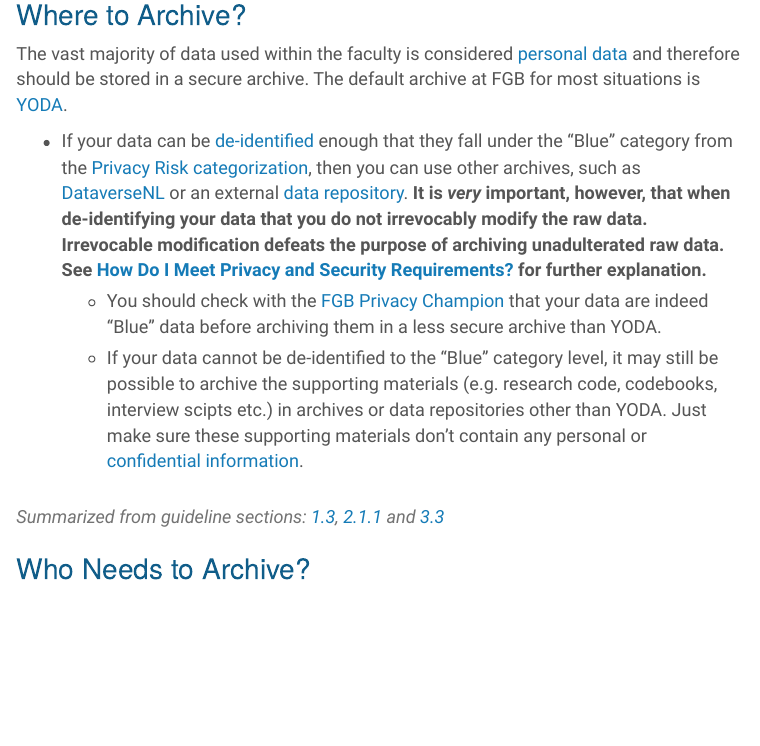
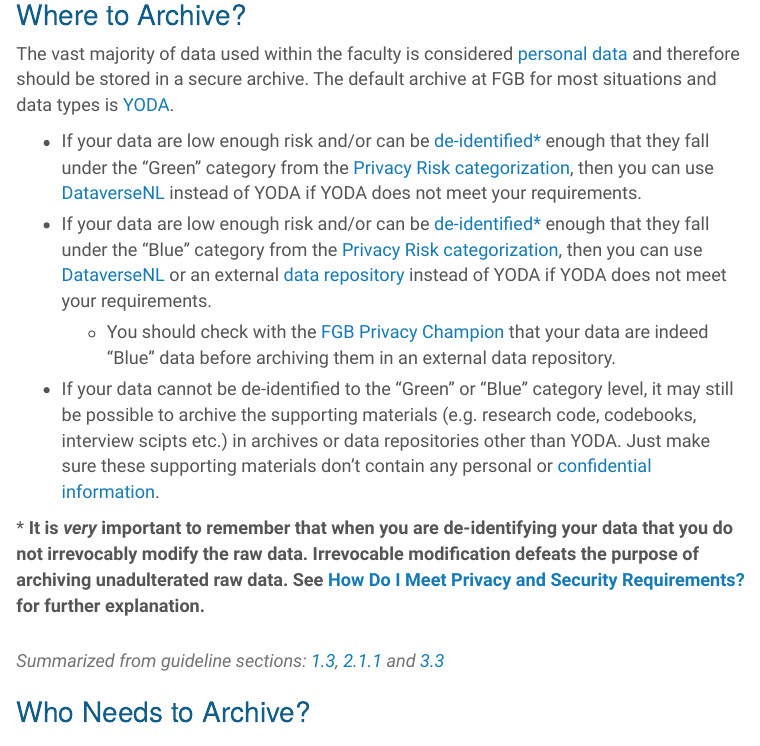
Before and after one commit to FGB-REPS/rdm_webpage, an R Markdown document (rdm/archiving/ArchivingGuidelinesSummary.Rmd): the page in a window 1100 px wide, from 1650 px down. The pictures show the output file rdm/archiving/ArchivingGuidelinesSummary.html that the author committed with the source, opened offline; menus at the side of the page are left out.

Commit message:
added dataverseNL to storage location options in archiving summary

```diff
--- a/rdm/archiving/ArchivingGuidelinesSummary.Rmd
+++ b/rdm/archiving/ArchivingGuidelinesSummary.Rmd
@@ -205,13 +205,15 @@
 
 <!--Can also delete or modify this following statement when the more detailed page on picking an archive is complete
 -->
-The vast majority of data used within the faculty is considered [personal data](../definitions/Definitions.html#personaldata){target="_blank"} and therefore should be stored in a secure archive. The default archive at FGB for most situations is [YODA](../tools/YODAInstructionsFGB.html){target="_blank"}.
+The vast majority of data used within the faculty is considered [personal data](../definitions/Definitions.html#personaldata){target="_blank"} and therefore should be stored in a secure archive. The default archive at FGB for most situations and data types is [YODA](../tools/YODAInstructionsFGB.html){target="_blank"}.
 
-* If your data can be [de-identified](../../Security/Deidentification.html){target="_blank"} enough that they fall under the "Blue" category from the [Privacy Risk categorization](../../Security/PrivacyRisks.html){target="_blank"}, then you can use other archives, such as [DataverseNL](https://dataverse.nl/dataverse/vuamsterdam){target="_blank"} or an external [data repository](https://www.re3data.org/){target="_blank"}.
-  **It is *very* important, however, that when de-identifying your data that you do not irrevocably modify the raw data. Irrevocable modification defeats the purpose of archiving unadulterated raw data. See [How Do I Meet Privacy and Security Requirements?](#privacy_security) for further explanation.**
-  + You should check with the [FGB Privacy Champion](research.data.fgb@vu.nl) that your data are indeed "Blue" data before archiving them in a less secure archive than YODA.
-  + If your data cannot be de-identified to the "Blue" category level, it may still be possible to archive the supporting materials (e.g. research code, codebooks, interview scipts etc.) in archives or data repositories other than YODA. Just make sure these supporting materials don't contain any personal or [confidential information](../../Security/PrivacyRisks.html#confidentiality){target="_blank"}.
+* If your data are low enough risk and/or can be [de-identified](../../Security/Deidentification.html){target="_blank"}[*](#deIDnote) enough that they fall under the "Green" category from the [Privacy Risk categorization](../../Security/PrivacyRisks.html){target="_blank"}, then you can use [DataverseNL](https://dataverse.nl/dataverse/vuamsterdam){target="_blank"} instead of YODA if YODA does not meet your requirements.
+* If your data are low enough risk and/or can be [de-identified](../../Security/Deidentification.html){target="_blank"}[*](#deIDnote) enough that they fall under the "Blue" category from the [Privacy Risk categorization](../../Security/PrivacyRisks.html){target="_blank"}, then you can use [DataverseNL](https://dataverse.nl/dataverse/vuamsterdam){target="_blank"} or an external [data repository](https://www.re3data.org/){target="_blank"} instead of YODA if YODA does not meet your requirements.
+  + You should check with the [FGB Privacy Champion](research.data.fgb@vu.nl) that your data are indeed "Blue" data before archiving them in an external data repository.
+* If your data cannot be de-identified to the "Green" or "Blue" category level, it may still be possible to archive the supporting materials (e.g. research code, codebooks, interview scipts etc.) in archives or data repositories other than YODA. Just make sure these supporting materials don't contain any personal or [confidential information](../../Security/PrivacyRisks.html#confidentiality){target="_blank"}.
 
+<div id="deIDnote"></div>
+&#42; **It is *very* important to remember that when you are de-identifying your data that you do not irrevocably modify the raw data. Irrevocable modification defeats the purpose of archiving unadulterated raw data. See [How Do I Meet Privacy and Security Requirements?](#privacy_security) for further explanation.**
 
 <br>
 <div class="reference">
```
Also changed, not shown: blog/index.Rmd (+1 -0 lines), rdm/archiving/ArchivingGuidelinesSummary.html, rdm/archiving/ArchivingGuidelinesSummary.Rmd (2 more changed lines).
